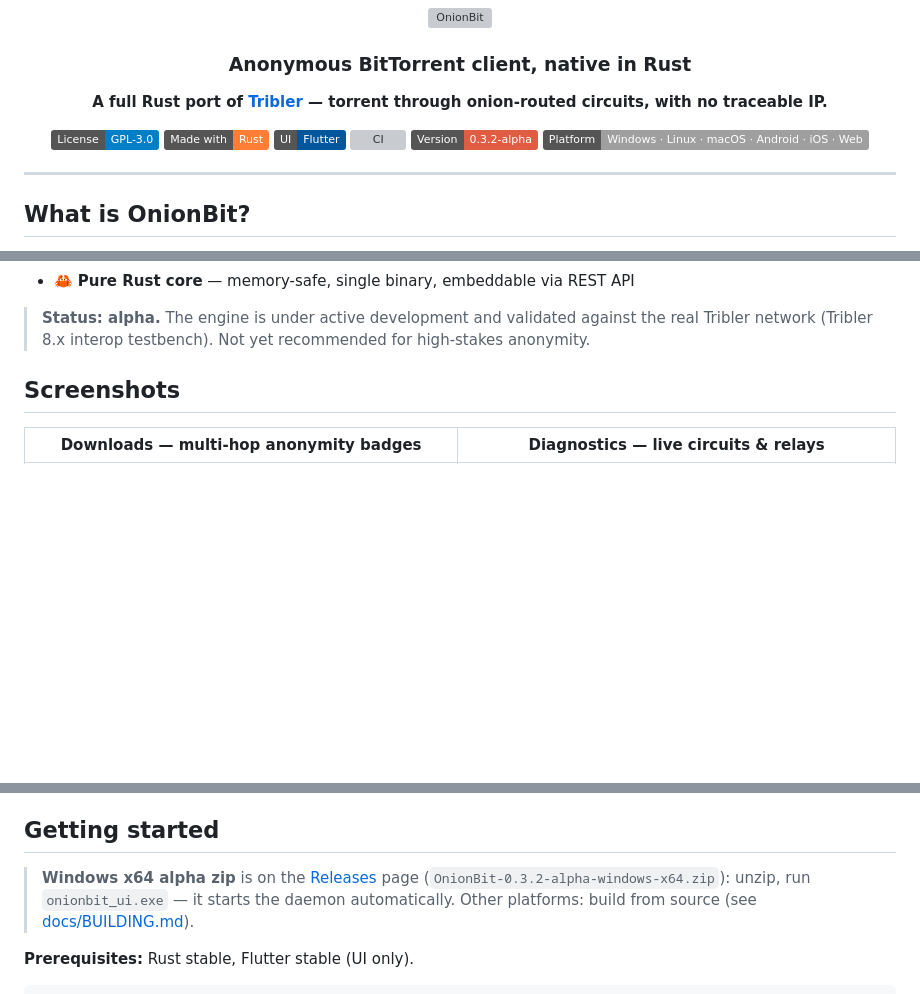
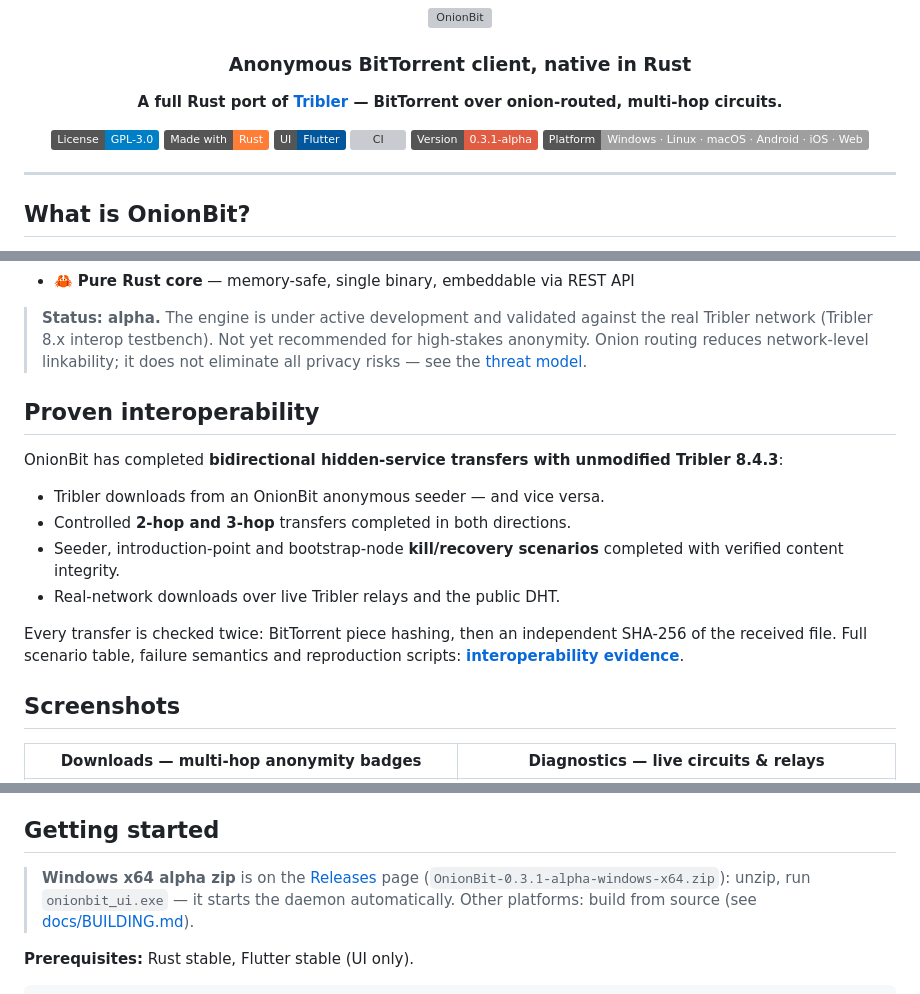
Before and after one commit to laurentgeynet-ux/OnionBit, a Markdown page: README.md, 3 parts joined by grey strips. GitHub-like rendering; badges without logos; blank space fills up the shorter version; grey boxes are pictures that could not be loaded.

```diff
--- a/README.md
+++ b/README.md
@@ -4,13 +4,13 @@
 
 ### Anonymous BitTorrent client, native in Rust
 
-**A full Rust port of [Tribler](https://github.com/Tribler/tribler) — torrent through onion-routed circuits, with no traceable IP.**
+**A full Rust port of [Tribler](https://github.com/Tribler/tribler) — BitTorrent over onion-routed, multi-hop circuits.**
 
 [![License: GPL-3.0](https://img.shields.io/badge/License-GPL--3.0-blue.svg)](LICENSE)
 [![Made with Rust](https://img.shields.io/badge/Made%20with-Rust-orange.svg)](https://www.rust-lang.org/)
 [![UI: Flutter](https://img.shields.io/badge/UI-Flutter-02569B.svg)](https://flutter.dev/)
 [![CI](https://github.com/laurentgeynet-ux/OnionBit/actions/workflows/ci.yml/badge.svg)](https://github.com/laurentgeynet-ux/OnionBit/actions/workflows/ci.yml)
-[![Version](https://img.shields.io/badge/Version-0.3.2--alpha-red.svg)](https://github.com/laurentgeynet-ux/OnionBit/releases)
+[![Version](https://img.shields.io/badge/Version-0.3.1--alpha-red.svg)](https://github.com/laurentgeynet-ux/OnionBit/releases)
 [![Platform](https://img.shields.io/badge/Platform-Windows%20%C2%B7%20Linux%20%C2%B7%20macOS%20%C2%B7%20Android%20%C2%B7%20iOS%20%C2%B7%20Web-lightgrey.svg)]()
 
 </div>
@@ -37,7 +37,23 @@ same design Tribler pioneered:
 
 > **Status: alpha.** The engine is under active development and validated against the
 > real Tribler network (Tribler 8.x interop testbench). Not yet recommended for
-> high-stakes anonymity.
+> high-stakes anonymity. Onion routing reduces network-level linkability; it does
+> not eliminate all privacy risks — see the [threat model](docs/THREAT-MODEL.md).
+
+## Proven interoperability
+
+OnionBit has completed **bidirectional hidden-service transfers with unmodified
+Tribler 8.4.3**:
+
+- Tribler downloads from an OnionBit anonymous seeder — and vice versa.
+- Controlled **2-hop and 3-hop** transfers completed in both directions.
+- Seeder, introduction-point and bootstrap-node **kill/recovery scenarios**
+  completed with verified content integrity.
+- Real-network downloads over live Tribler relays and the public DHT.
+
+Every transfer is checked twice: BitTorrent piece hashing, then an independent
+SHA-256 of the received file. Full scenario table, failure semantics and
+reproduction scripts: [**interoperability evidence**](docs/interop/README.md).
 
 ## Screenshots
 
@@ -84,7 +100,7 @@ same design Tribler pioneered:
 
 > **Windows x64 alpha zip** is on the
 > [Releases](https://github.com/laurentgeynet-ux/OnionBit/releases) page
-> (`OnionBit-0.3.2-alpha-windows-x64.zip`): unzip, run `onionbit_ui.exe` —
+> (`OnionBit-0.3.1-alpha-windows-x64.zip`): unzip, run `onionbit_ui.exe` —
 > it starts the daemon automatically. Other platforms: build from source
 > (see [docs/BUILDING.md](docs/BUILDING.md)).
 
```
Also changed, not shown: other parts of README.md (+1 -1 lines), docs/interop/README.md (added, +83 -0 lines), 1 other file.
